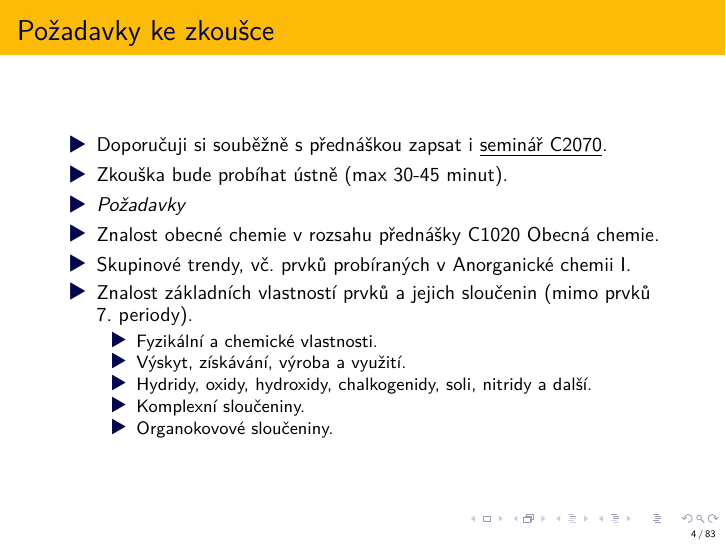
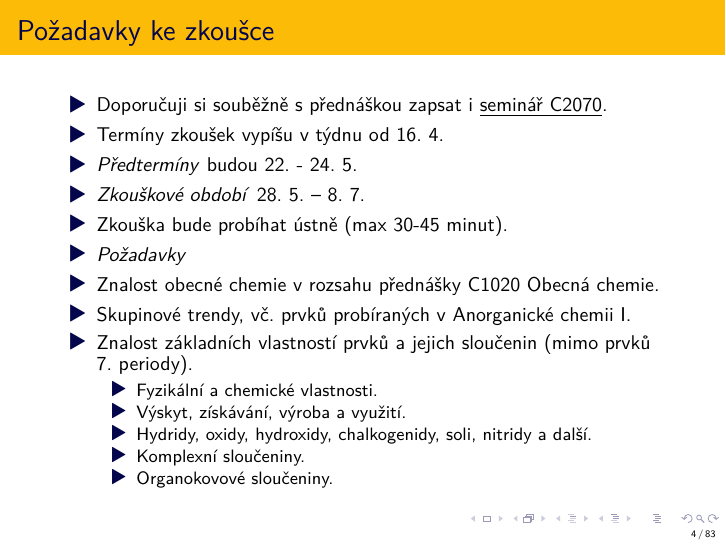
Before and after one commit to moraveczd/01-Uvod, LaTeX slides (Uvod.tex): page 4 of 84. Compiled offline with LuaLaTeX.

Commit message:
Zkouškové termíny

```diff
--- a/Uvod.tex
+++ b/Uvod.tex
@@ -84,6 +84,9 @@
 	\vfill
 	\begin{itemize}
 		\item Doporučuji si souběžně s přednáškou zapsat i \href{https://is.muni.cz/predmet/sci/C2070}{\underline{seminář C2070}}.
+		\item Termíny zkoušek vypíšu v týdnu od 16. 4.
+		\item \textit{Předtermíny} budou 22. - 24. 5.
+		\item \textit{Zkouškové období} 28. 5. -- 8. 7.
 		\item Zkouška bude probíhat ústně (max 30-45 minut).
 		\item \emph{Požadavky}
 		\item Znalost obecné chemie v rozsahu přednášky C1020 Obecná chemie.
```
